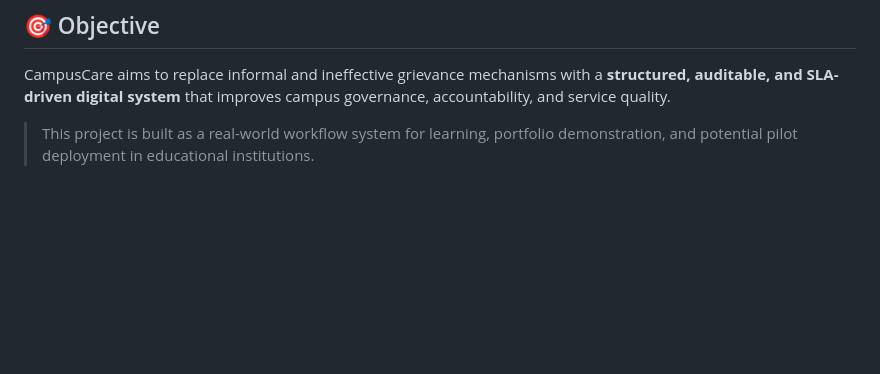
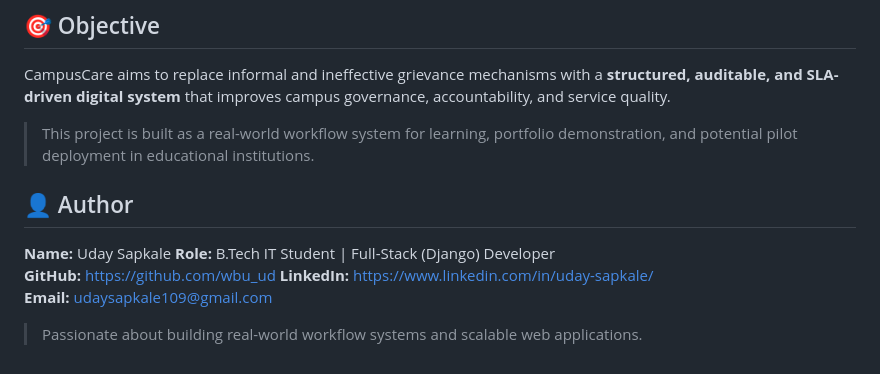
Before and after one commit to udd23/complaint-management-system, a Markdown page: README.md, the part around the change. Rendered like a GitHub page; blank space fills up the shorter version.

Commit message:
Update README with author details
Added author information and contact details to README.

```diff
--- a/README.md
+++ b/README.md
@@ -81,3 +81,14 @@ Unlike traditional complaint boxes or informal reporting, CampusCare enforces **
 CampusCare aims to replace informal and ineffective grievance mechanisms with a **structured, auditable, and SLA-driven digital system** that improves campus governance, accountability, and service quality.
 
 > This project is built as a real-world workflow system for learning, portfolio demonstration, and potential pilot deployment in educational institutions.
+
+
+## 👤 Author
+
+**Name:** Uday Sapkale
+**Role:** B.Tech IT Student | Full-Stack (Django) Developer
+**GitHub:** https://github.com/wbu_ud
+**LinkedIn:** https://www.linkedin.com/in/uday-sapkale/
+**Email:** udaysapkale109@gmail.com
+
+> Passionate about building real-world workflow systems and scalable web applications.
```
